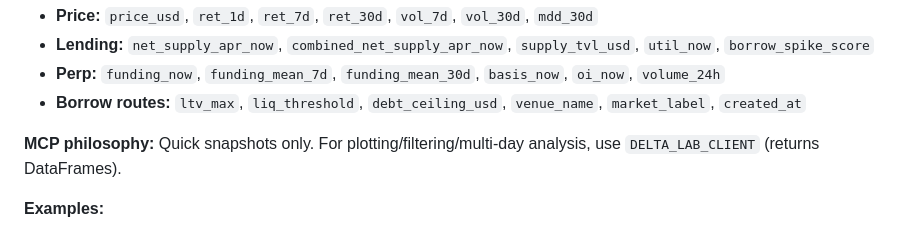
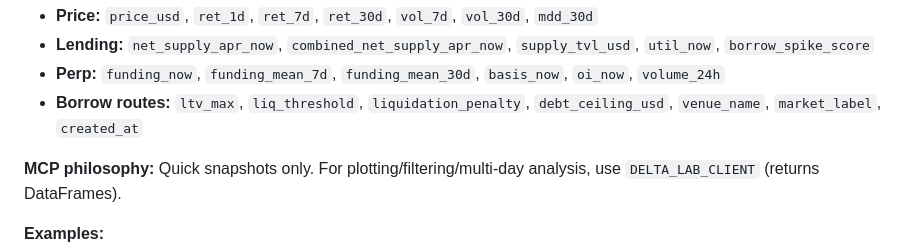
Before and after one commit to WayfinderFoundation/wayfinder-paths-sdk, a Markdown page: CLAUDE.md, the part around the change. Drawn GitHub-style.

Commit message:
Docs: add borrow routes sort key

```diff
--- a/CLAUDE.md
+++ b/CLAUDE.md
@@ -213,7 +213,7 @@ When answering questions about **rates/APYs/funding**:
 - **Price:** `price_usd`, `ret_1d`, `ret_7d`, `ret_30d`, `vol_7d`, `vol_30d`, `mdd_30d`
 - **Lending:** `net_supply_apr_now`, `combined_net_supply_apr_now`, `supply_tvl_usd`, `util_now`, `borrow_spike_score`
 - **Perp:** `funding_now`, `funding_mean_7d`, `funding_mean_30d`, `basis_now`, `oi_now`, `volume_24h`
-- **Borrow routes:** `ltv_max`, `liq_threshold`, `debt_ceiling_usd`, `venue_name`, `market_label`, `created_at`
+- **Borrow routes:** `ltv_max`, `liq_threshold`, `liquidation_penalty`, `debt_ceiling_usd`, `venue_name`, `market_label`, `created_at`
 
 **MCP philosophy:** Quick snapshots only. For plotting/filtering/multi-day analysis, use `DELTA_LAB_CLIENT` (returns DataFrames).
 
```
